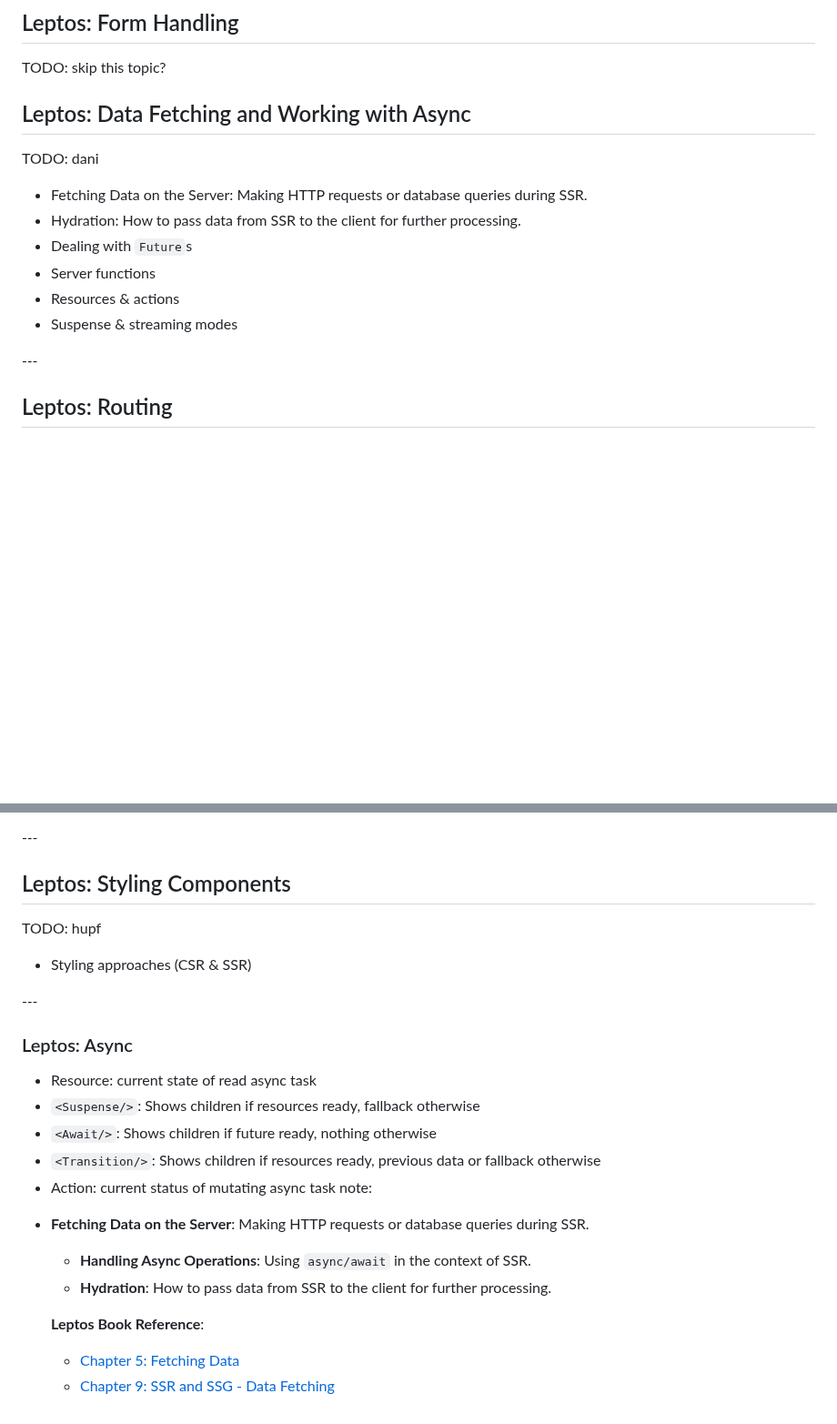
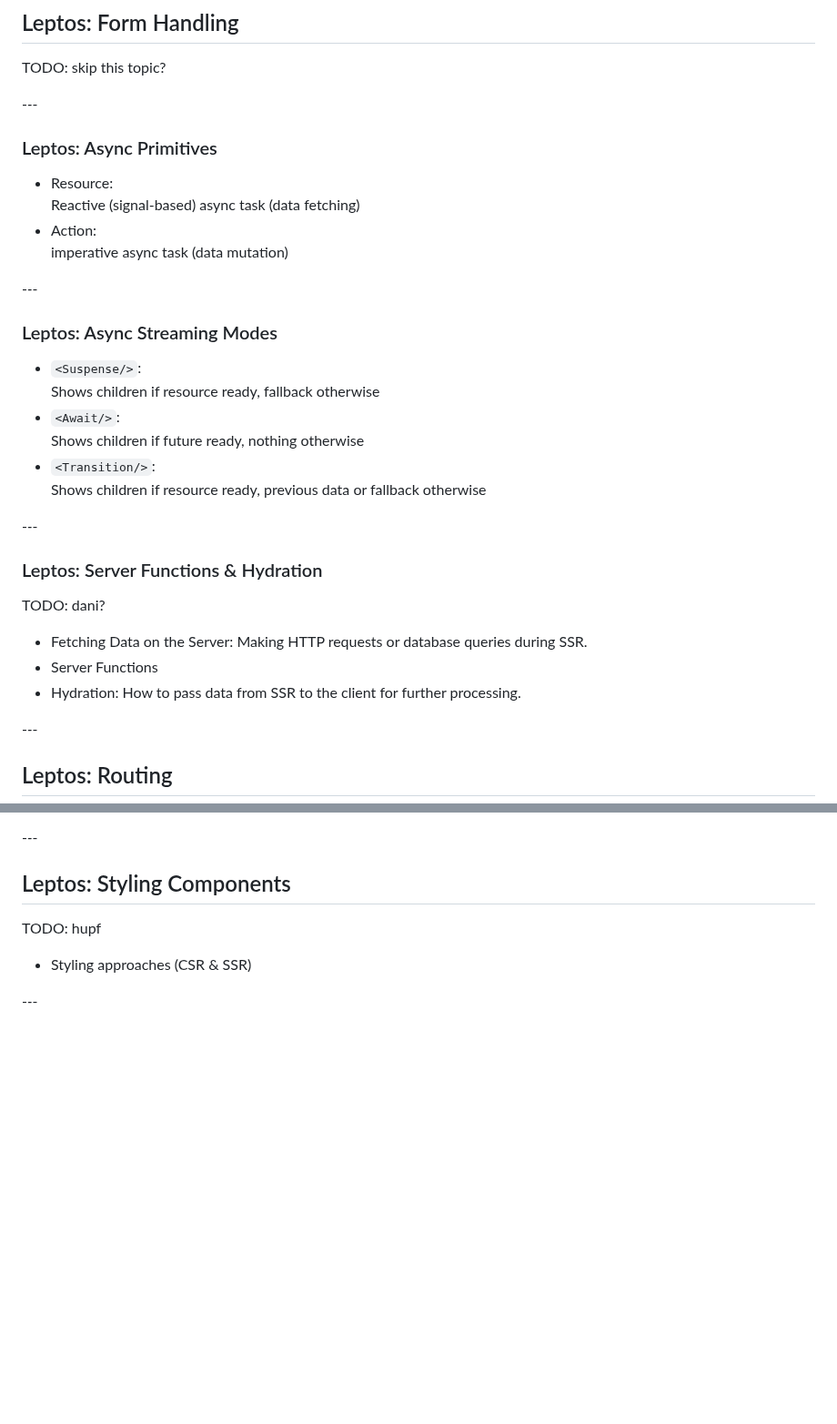
Before and after one commit to puzzle/tws24-fullstack-rust-slides, a Markdown page: slides.md, 2 parts joined by grey strips. Shown at 91% size. Rendered like a GitHub page; blank space fills up the shorter version.

Commit message:
Merge async slides

```diff
--- a/slides.md
+++ b/slides.md
@@ -982,16 +996,35 @@ where
 
 TODO: skip this topic?
 
-## Leptos: Data Fetching and Working with Async
+-*-*-
 
-TODO: dani
+### Leptos: Async Primitives
+
+* Resource: \
+  Reactive (signal-based) async task (data fetching)
+* Action: \
+  imperative async task (data mutation)
+
+-*-*-
+
+### Leptos: Async Streaming Modes
+
+* `<Suspense/>`: \
+  Shows children if resource ready, fallback otherwise
+* `<Await/>`: \
+  Shows children if future ready, nothing otherwise
+* `<Transition/>`: \
+  Shows children if resource ready, previous data or fallback otherwise
+
+-*-*-
+
+### Leptos: Server Functions & Hydration
+
+TODO: dani?
 
 - Fetching Data on the Server: Making HTTP requests or database queries during SSR.
+- Server Functions
 - Hydration: How to pass data from SSR to the client for further processing.
-- Dealing with `Future`s
-- Server functions
-- Resources & actions
-- Suspense & streaming modes
 
 -*-*-
 
@@ -1011,20 +1044,3 @@ TODO: hupf
 - Styling approaches (CSR & SSR)
 
 -*-*-
-
-### Leptos: Async
-
-* Resource: current state of read async task
-* `<Suspense/>`: Shows children if resources ready, fallback otherwise
-* `<Await/>`: Shows children if future ready, nothing otherwise
-* `<Transition/>`: Shows children if resources ready, previous data or fallback otherwise
-* Action: current status of mutating async task
-note:
-
- - **Fetching Data on the Server**: Making HTTP requests or database queries during SSR.
-   - **Handling Async Operations**: Using `async/await` in the context of SSR.
-   - **Hydration**: How to pass data from SSR to the client for further processing.
-
-   **Leptos Book Reference**:
-   - [Chapter 5: Fetching Data](https://leptos.dev/book/fetching_data.html)
-   - [Chapter 9: SSR and SSG - Data Fetching](https://leptos.dev/book/ssr.html#data-fetching)
```
Also changed, not shown: other parts of slides.md (+14 -0 lines).
